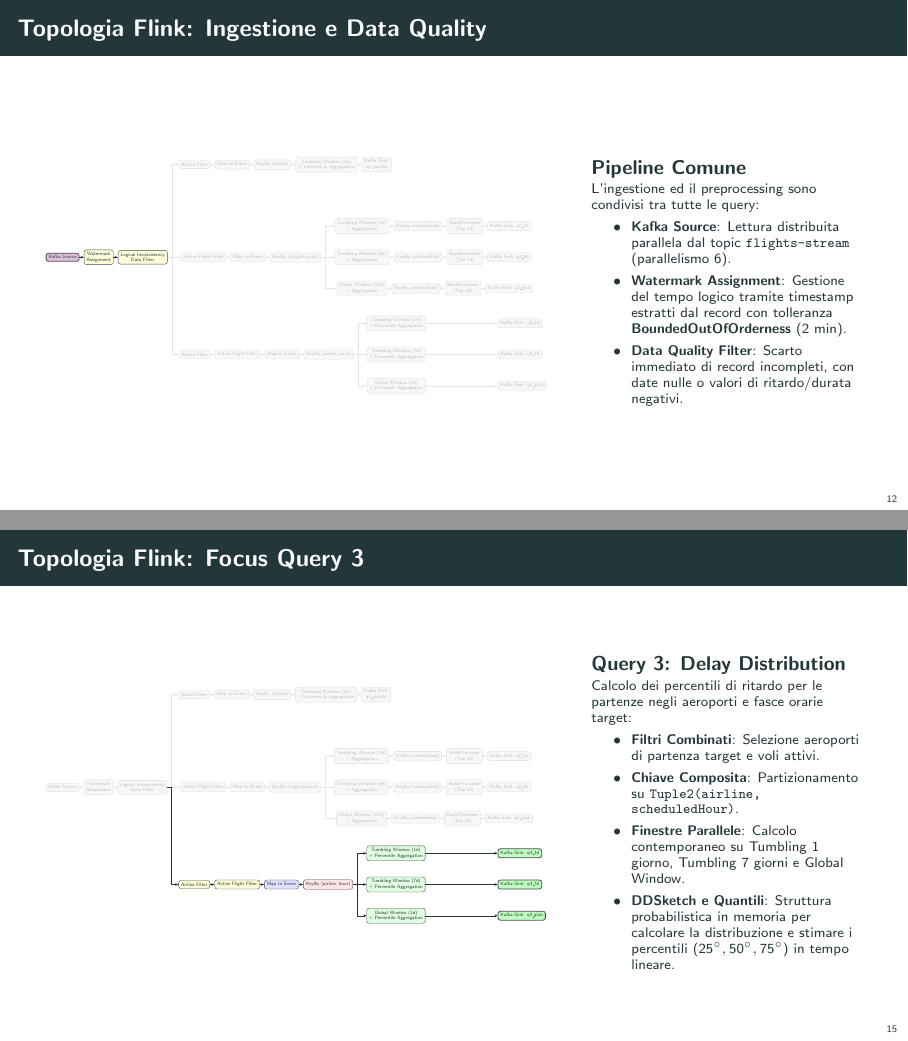
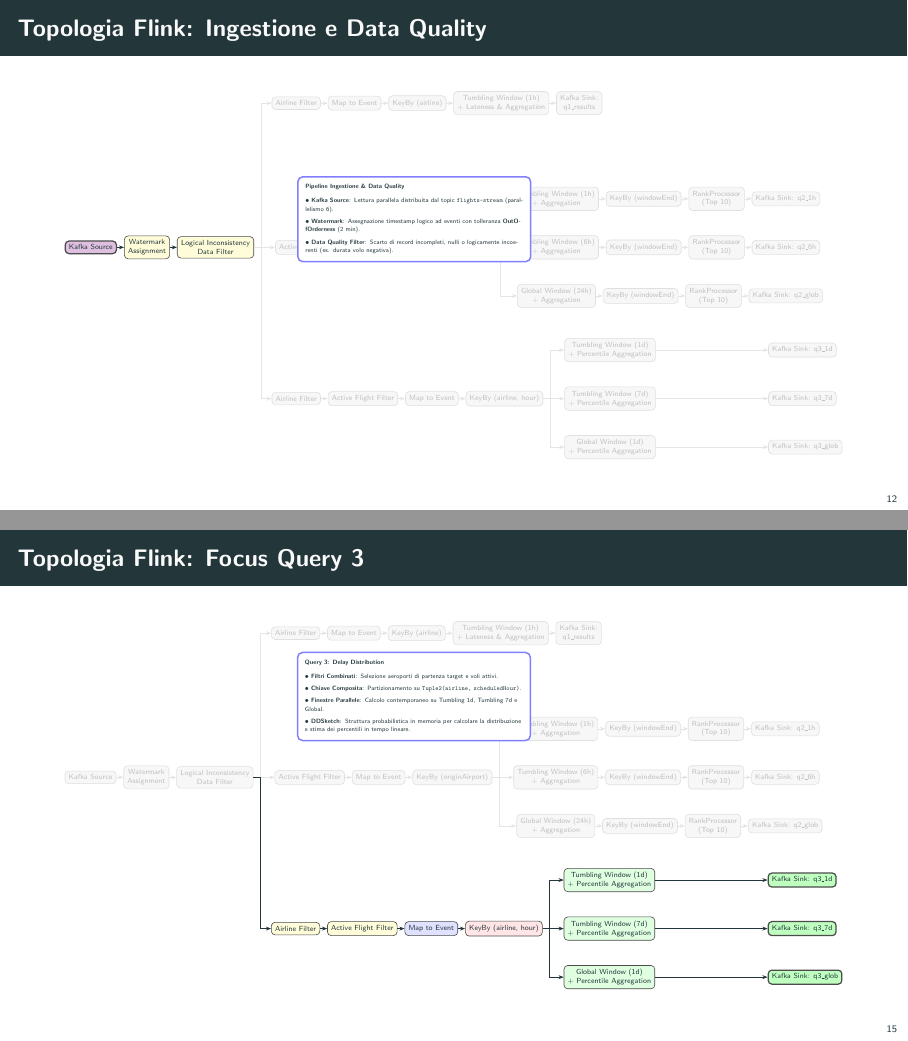
Before and after one commit to flavio-simonelli/flight-streaming-distributed-analysis, LaTeX slides (Presentation/presentazione.tex): pages 12 and 15 of 36, joined at a grey line. Compiled offline with pdfLaTeX.

Commit message:
docs: update presentation with improved layout and content for Flink topology and queries

```diff
--- a/Presentation/presentazione.tex
+++ b/Presentation/presentazione.tex
@@ -712,10 +712,8 @@ for time.Now().Before(deadline) {
 
 \begin{frame}{Topologia Flink: Ingestione e Data Quality}
     \providecommand{\dagfontsize}{\fontsize{6pt}{7.2pt}\selectfont}
-    \begin{columns}[c]
-        \begin{column}{0.63\textwidth}
-            \centering
-            \begin{adjustbox}{max width=\linewidth, max height=0.82\textheight}
+    \centering
+    \begin{adjustbox}{max width=0.98\textwidth, max height=0.82\textheight}
     \begin{tikzpicture}[
         node distance=0.25cm and 0.2cm,
         every node/.style={font=\dagfontsize\sffamily, align=center, rounded corners=3pt, line width=0.5pt, draw=black!70, inner sep=3pt},
@@ -726,7 +724,8 @@ for time.Now().Before(deadline) {
         window/.style={fill=green!12},
         sink/.style={fill=green!25, line width=1pt},
         muted/.style={fill=black!3, draw=black!12, text=black!25},
-                mutedline/.style={draw=black!10}
+        mutedline/.style={draw=black!10},
+        card/.style={fill=white, draw=blue!50, rounded corners=4pt, line width=1.2pt, text width=6.2cm, font=\fontsize{5.5pt}{7pt}\selectfont, inner sep=6pt, align=left}
     ]
                 %% INGESTIONE E PREPROCESSING (EVIDENZIATI)
                 \node[source] (KafkaSource) {Kafka Source};
@@ -816,30 +815,22 @@ for time.Now().Before(deadline) {
                     \draw[mutedline] (Q3_WAgg7d) -- (Q3_Sink7d);
                     \draw[mutedline] (Q3_WAggG) -- (Q3_SinkG);
                 \end{scope}
+
+        %% FLOATING CARD
+        \node[card] at (9.2, 0.8) {
+            \textbf{Pipeline Ingestione \& Data Quality}\\[0.15cm]
+            \textbullet\ \textbf{Kafka Source}: Lettura parallela distribuita dal topic \texttt{flights-stream} (parallelismo 6).\\[0.1cm]
+            \textbullet\ \textbf{Watermark}: Assegnazione timestamp logico ad eventi con tolleranza \textbf{OutOfOrderness} (2 min).\\[0.1cm]
+            \textbullet\ \textbf{Data Quality Filter}: Scarto di record incompleti, nulli o logicamente incoerenti (es. durata volo negativa).
+        };
     \end{tikzpicture}
     \end{adjustbox}
-        \end{column}
-
-        \begin{column}{0.34\textwidth}
-            \begin{block}{Pipeline Comune}
-                \scriptsize
-                L'ingestione ed il preprocessing sono condivisi tra tutte le query:
-                \begin{itemize}
-                    \item \textbf{Kafka Source}: Lettura distribuita parallela dal topic \texttt{flights-stream} (parallelismo 6).
-                    \item \textbf{Watermark Assignment}: Gestione del tempo logico tramite timestamp estratti dal record con tolleranza \textbf{BoundedOutOfOrderness} (2 min).
-                    \item \textbf{Data Quality Filter}: Scarto immediato di record incompleti, con date nulle o valori di ritardo/durata negativi.
-                \end{itemize}
-            \end{block}
-        \end{column}
-    \end{columns}
 \end{frame}
 
 \begin{frame}{Topologia Flink: Focus Query 1}
     \providecommand{\dagfontsize}{\fontsize{6pt}{7.2pt}\selectfont}
-    \begin{columns}[c]
-        \begin{column}{0.63\textwidth}
-            \centering
-            \begin{adjustbox}{max width=\linewidth, max height=0.82\textheight}
+    \centering
+    \begin{adjustbox}{max width=0.98\textwidth, max height=0.82\textheight}
     \begin{tikzpicture}[
         node distance=0.25cm and 0.2cm,
         every node/.style={font=\dagfontsize\sffamily, align=center, rounded corners=3pt, line width=0.5pt, draw=black!70, inner sep=3pt},
@@ -850,7 +841,8 @@ for time.Now().Before(deadline) {
         window/.style={fill=green!12},
         sink/.style={fill=green!25, line width=1pt},
         muted/.style={fill=black!3, draw=black!12, text=black!25},
-                mutedline/.style={draw=black!10}
+        mutedline/.style={draw=black!10},
+        card/.style={fill=white, draw=blue!50, rounded corners=4pt, line width=1.2pt, text width=6.2cm, font=\fontsize{5.5pt}{7pt}\selectfont, inner sep=6pt, align=left}
     ]
                 %% INGESTIONE E PREPROCESSING (DISATTIVATI)
                 \node[muted] (KafkaSource) {Kafka Source};
@@ -1091,5 +1067,5 @@ for time.Now().Before(deadline) {
-            \centering
-            \begin{adjustbox}{max width=\linewidth, max height=0.82\textheight}
+    \centering
+    \begin{adjustbox}{max width=0.98\textwidth, max height=0.82\textheight}
     \begin{tikzpicture}[
         node distance=0.25cm and 0.2cm,
         every node/.style={font=\dagfontsize\sffamily, align=center, rounded corners=3pt, line width=0.5pt, draw=black!70, inner sep=3pt},
@@ -1100,7 +1076,8 @@ for time.Now().Before(deadline) {
         window/.style={fill=green!12},
         sink/.style={fill=green!25, line width=1pt},
         muted/.style={fill=black!3, draw=black!12, text=black!25},
-                mutedline/.style={draw=black!10}
+        mutedline/.style={draw=black!10},
+        card/.style={fill=white, draw=blue!50, rounded corners=4pt, line width=1.2pt, text width=6.2cm, font=\fontsize{5.5pt}{7pt}\selectfont, inner sep=6pt, align=left}
     ]
                 %% INGESTIONE E PREPROCESSING (DISATTIVATI)
                 \node[muted] (KafkaSource) {Kafka Source};
@@ -1190,23 +1167,17 @@ for time.Now().Before(deadline) {
                     \draw (Q3_WAgg7d) -- (Q3_Sink7d);
                     \draw (Q3_WAggG) -- (Q3_SinkG);
                 \end{scope}
+
+        %% FLOATING CARD
+        \node[card] at (9.2, 2.3) {
+            \textbf{Query 3: Delay Distribution}\\[0.15cm]
+            \textbullet\ \textbf{Filtri Combinati}: Selezione aeroporti di partenza target e voli attivi.\\[0.1cm]
+            \textbullet\ \textbf{Chiave Composita}: Partizionamento su \texttt{Tuple2(airline, scheduledHour)}.\\[0.1cm]
+            \textbullet\ \textbf{Finestre Parallele}: Calcolo contemporaneo su Tumbling 1d, Tumbling 7d e Global.\\[0.1cm]
+            \textbullet\ \textbf{DDSketch}: Struttura probabilistica in memoria per calcolare la distribuzione e stima dei percentili in tempo lineare.
+        };
     \end{tikzpicture}
     \end{adjustbox}
-        \end{column}
-
-        \begin{column}{0.34\textwidth}
-            \begin{block}{Query 3: Delay Distribution}
-                \scriptsize
-                Calcolo dei percentili di ritardo per le partenze negli aeroporti e fasce orarie target:
-                \begin{itemize}
-                    \item \textbf{Filtri Combinati}: Selezione aeroporti di partenza target e voli attivi.
-                    \item \textbf{Chiave Composita}: Partizionamento su \texttt{Tuple2(airline, scheduledHour)}.
-                    \item \textbf{Finestre Parallele}: Calcolo contemporaneo su Tumbling 1 giorno, Tumbling 7 giorni e Global Window.
-                    \item \textbf{DDSketch e Quantili}: Struttura probabilistica in memoria per calcolare la distribuzione e stimare i percentili ($25^\circ, 50^\circ, 75^\circ$) in tempo lineare.
-                \end{itemize}
-            \end{block}
-        \end{column}
-    \end{columns}
 \end{frame}
 
 \begin{frame}[fragile]{Configurazione Job e Ottimizzazione POJO}
```
Also changed, not shown: Presentation/presentazione.tex (58 more changed lines). Lines whose indentation alone changed are shown as unchanged.
